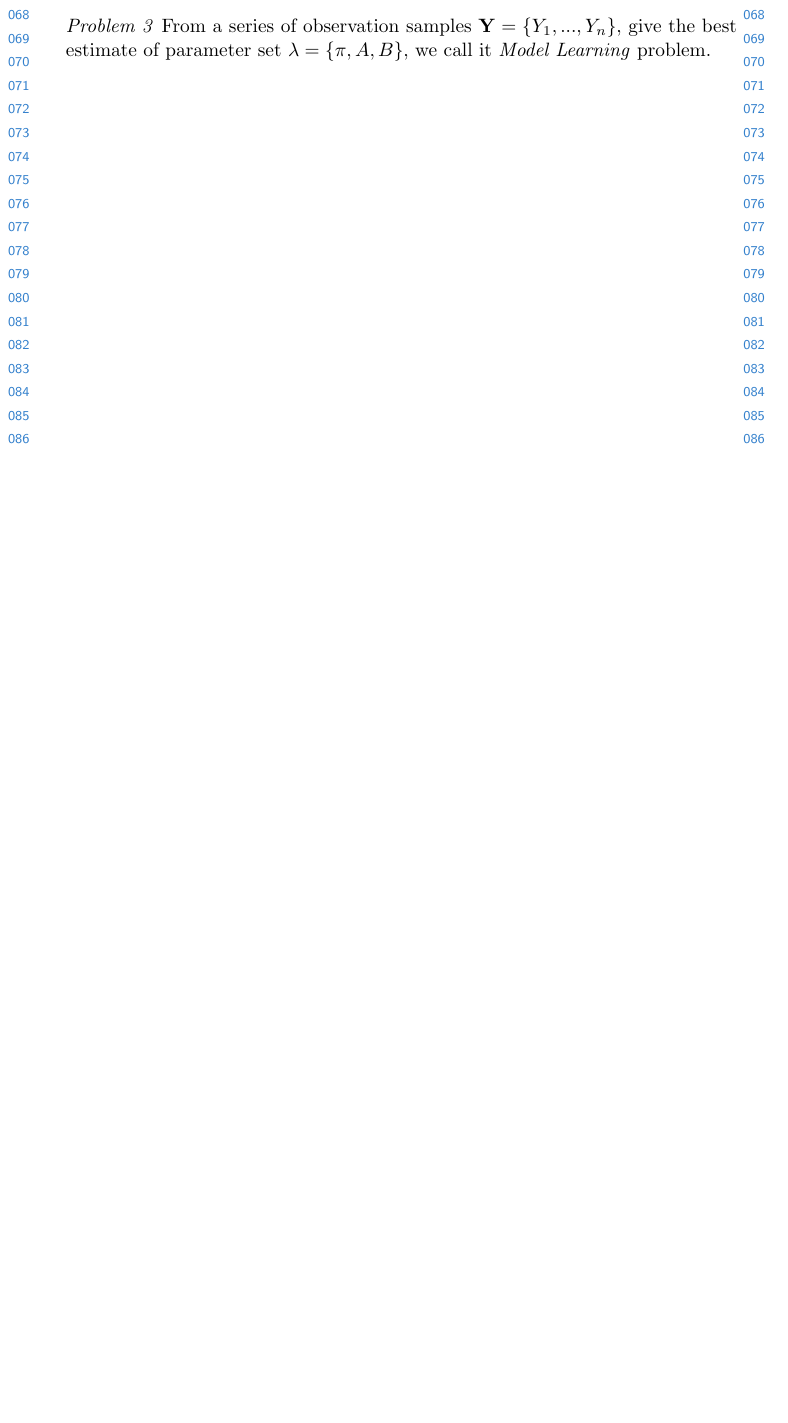
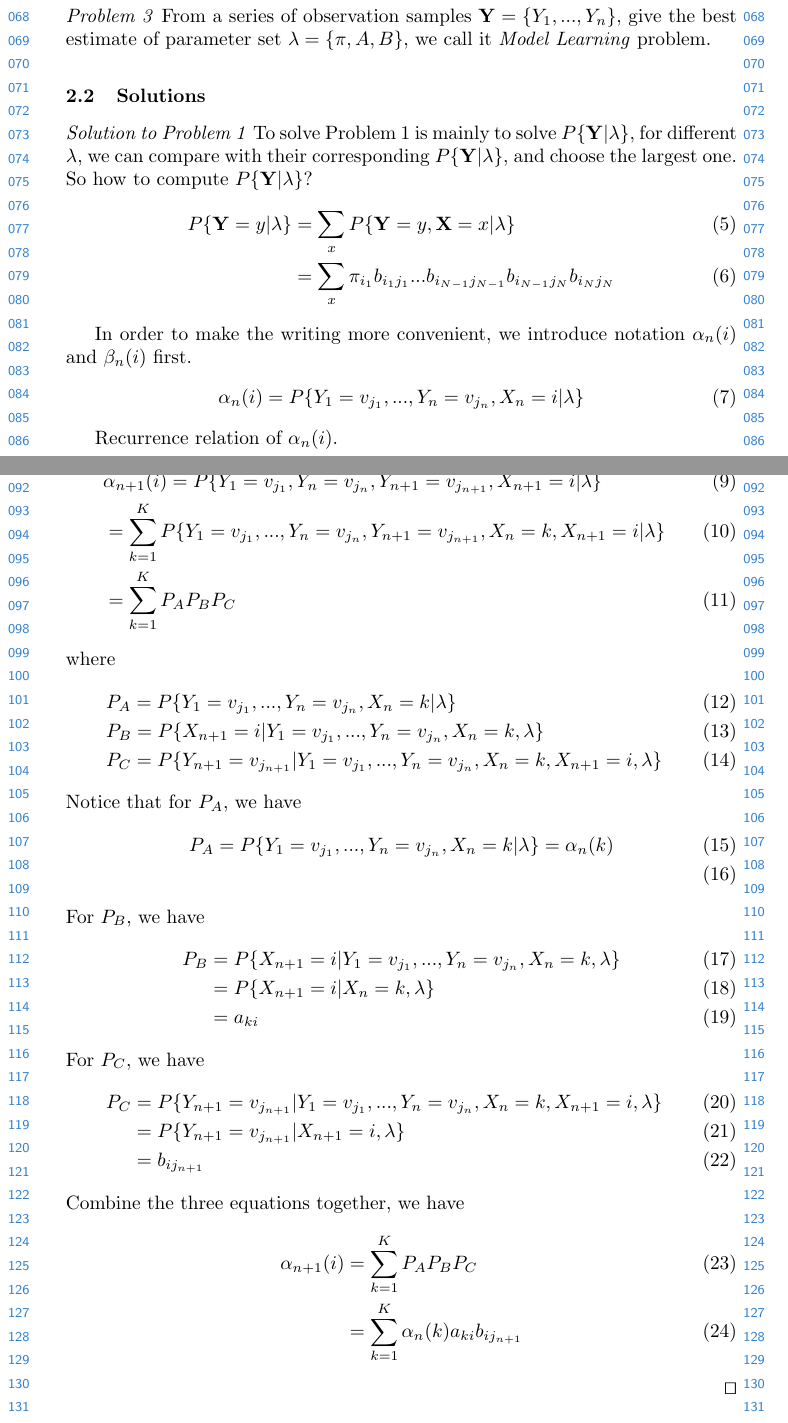
Before and after one commit to DeppMeng/Hidden-Markov-Model, a LaTeX paper (notes.tex): part of page 2 of 2 before the commit and two parts of pages 2 and 3 of 3 after it, the two joined at a grey line, cut so that both start at the same text, the shorter picture padded with empty space. Compiled offline with pdfLaTeX.

Commit message:
added part of solution 1

```diff
--- a/notes.tex
+++ b/notes.tex
@@ -110,3 +110,24 @@ From a series of observation samples $\mathbf{Y} = \{ Y_1, ..., Y_n \} $,
 give the best estimate of parameter set $\lambda = \{ \pi, A, B \} $,
 we call it \emph{Model Learning} problem.
 
+\subsection{Solutions}
+
+\paragraph{Solution to Problem 1}
+To solve Problem 1 is mainly to solve $P \{ \mathbf{Y} | \lambda \} $,
+for different $\lambda$, we can compare with their corresponding
+$P \{ \mathbf{Y} | \lambda \} $, and choose the largest one.
+So how to compute $P \{ \mathbf{Y} | \lambda \} $?
+\begin{align}
+    P \{ \mathbf{Y} = y | \lambda \}
+    &= \sum_x P \{ \mathbf{Y} = y, \mathbf{X} = x | \lambda \} \\
+    &= \sum_x \pi_{i_1} b_{i_1 j_1}... b_{i_{N-1} j_{N-1}} b_{i_{N-1} j_{N}} b_{i_{N} j_{N}}
+\end{align}
+\par
+In order to make the writing more convenient, we introduce notation
+$\alpha_n(i)$ and $\beta_n(i)$ first.
+\begin{align}
+    \alpha_n(i) = P \{ Y_1 = v_{j_1},..., Y_n = v_{j_n}, X_n = i | \lambda \}
+\end{align}
+\par
+Recurrence relation of $\alpha_n(i)$.
+\begin{align}
@@ -113 +138,34 @@ we call it \emph{Model Learning} problem.
+    &\alpha_{n+1}(i)
+    = P \{ Y_1 = v_{j_1}, Y_n = v_{j_n}, Y_{n+1} = v_{j_{n+1}}, X_{n+1} = i | \lambda \} \\
+    &= \sum_{k=1}^K P \{ Y_1 = v_{j_1},..., Y_n = v_{j_n}, Y_{n+1} = v_{j_{n+1}}, X_{n} = k, X_{n+1} = i | \lambda \} \\
+    &= \sum_{k=1}^K P_A P_B P_C
+\end{align}
+where
+\begin{align}
+    &P_A = P \{ Y_1 = v_{j_1},..., Y_n = v_{j_n}, X_{n} = k | \lambda \} \\
+    &P_B = P \{ X_{n+1} = i | Y_1 = v_{j_1},..., Y_n = v_{j_n}, X_{n} = k, \lambda \} \\
+    &P_C = P \{ Y_{n+1} = v_{j_{n+1}} | Y_1 = v_{j_1},..., Y_n = v_{j_n}, X_{n} = k, X_{n+1} = i, \lambda\}
+\end{align}
+Notice that for $P_A$, we have
+\begin{align}
+    P_A = P \{ Y_1 = v_{j_1},..., Y_n = v_{j_n}, X_{n} = k | \lambda \} = \alpha_n(k) \\
+\end{align}
+For $P_B$, we have
+\begin{align}
+    P_B &= P \{ X_{n+1} = i | Y_1 = v_{j_1},..., Y_n = v_{j_n}, X_{n} = k, \lambda \} \\
+    &= P \{ X_{n+1} = i | X_{n} = k, \lambda \} \\
+    &= a_{ki}
+\end{align}
+For $P_C$, we have
+\begin{align}
+    P_C &= P \{ Y_{n+1} = v_{j_{n+1}} | Y_1 = v_{j_1},..., Y_n = v_{j_n}, X_{n} = k, X_{n+1} = i, \lambda\} \\
+    &= P \{ Y_{n+1} = v_{j_{n+1}} | X_{n+1} = i, \lambda\} \\
+    &= b_{ij_{n+1}}
+\end{align}
+Combine the three equations together, we have
+\begin{align}
+    \alpha_{n+1}(i) &= \sum_{k=1}^K P_A P_B P_C \\
+    &= \sum_{k=1}^K \alpha_n(k) a_{ki} b_{ij_{n+1}}
+\end{align} \qed
+
 \end{document}
```
Also changed, not shown: notes.pdf, notes.tex (6 more changed lines).
